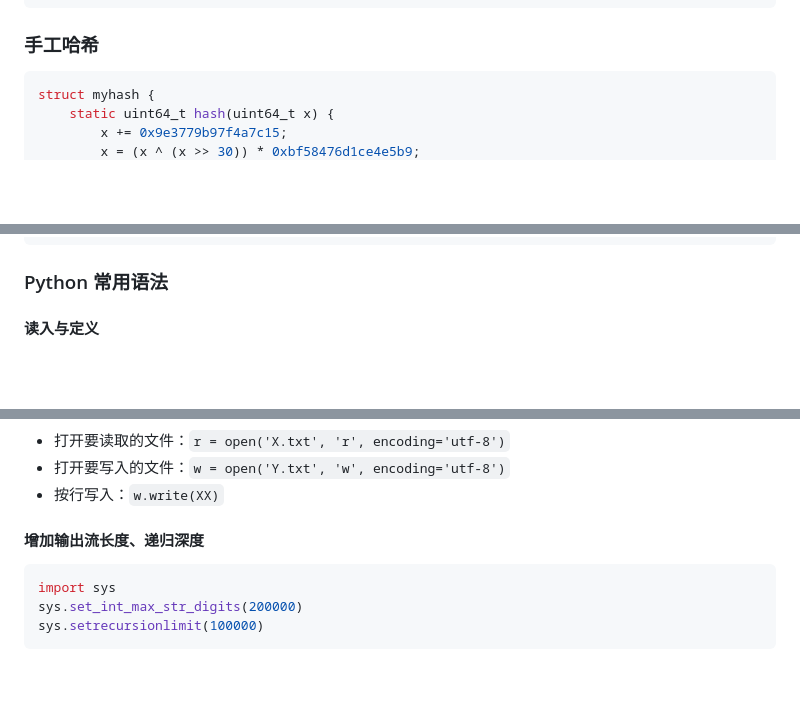
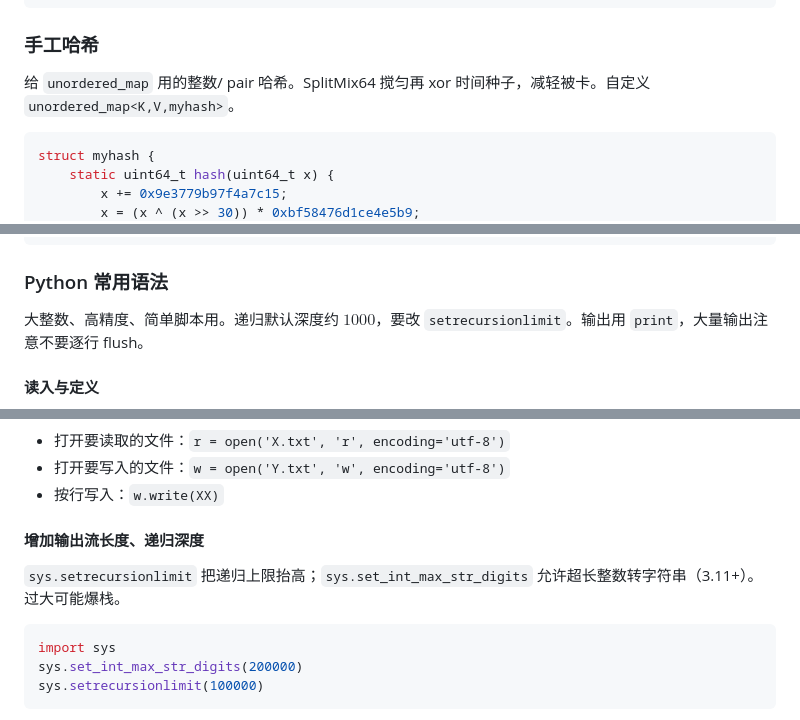
Before and after one commit to EmptyDust/Templates-XCPC, a Markdown page: 杂项.md, 3 parts joined by grey strips. Drawn GitHub-style; blank space fills up the shorter version.

````diff
--- a/杂项.md
+++ b/杂项.md
@@ -1064,6 +1070,8 @@ void graph(int n, int root = -1, int m = -1) {
 
 ### 手工哈希
 
+给 `unordered_map` 用的整数/ pair 哈希。SplitMix64 搅匀再 xor 时间种子，减轻被卡。自定义 `unordered_map<K,V,myhash>`。
+
 ```cpp
 struct myhash {
     static uint64_t hash(uint64_t x) {
@@ -1085,6 +1093,8 @@ struct myhash {
 ```
 
 ### Python 常用语法
+
+大整数、高精度、简单脚本用。递归默认深度约 $1000$，要改 `setrecursionlimit`。输出用 `print`，大量输出注意不要逐行 flush。
 
 #### 读入与定义
 
@@ -1113,6 +1123,8 @@ struct myhash {
 - 按行写入：`w.write(XX)`
 
 #### 增加输出流长度、递归深度
+
+`sys.setrecursionlimit` 把递归上限抬高；`sys.set_int_max_str_digits` 允许超长整数转字符串（3.11+）。过大可能爆栈。
 
 ```python
 import sys
````
Also changed, not shown: other parts of 杂项.md (+11 -1 lines), 基础算法.md (+9 -1 lines).
